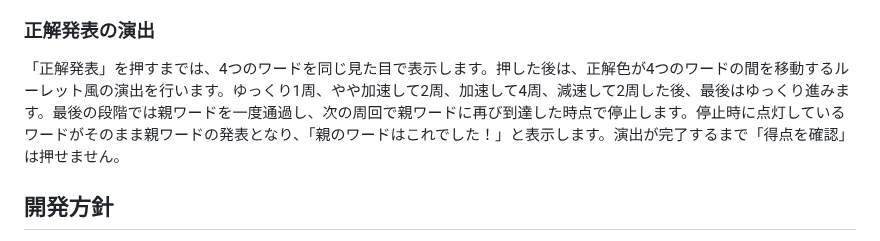
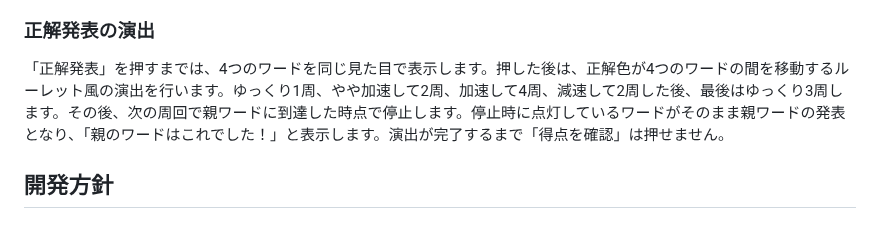
Before and after one commit to syorakusai/board-game, a Markdown page: README.md, the part around the change. Drawn GitHub-style.

Commit message:
Document final roulette reveal timing

```diff
--- a/README.md
+++ b/README.md
@@ -211,7 +211,7 @@ cards/
 
 ### 正解発表の演出
 
-「正解発表」を押すまでは、4つのワードを同じ見た目で表示します。押した後は、正解色が4つのワードの間を移動するルーレット風の演出を行います。ゆっくり1周、やや加速して2周、加速して4周、減速して2周した後、最後はゆっくり進みます。最後の段階では親ワードを一度通過し、次の周回で親ワードに再び到達した時点で停止します。停止時に点灯しているワードがそのまま親ワードの発表となり、「親のワードはこれでした！」と表示します。演出が完了するまで「得点を確認」は押せません。
+「正解発表」を押すまでは、4つのワードを同じ見た目で表示します。押した後は、正解色が4つのワードの間を移動するルーレット風の演出を行います。ゆっくり1周、やや加速して2周、加速して4周、減速して2周した後、最後はゆっくり3周します。その後、次の周回で親ワードに到達した時点で停止します。停止時に点灯しているワードがそのまま親ワードの発表となり、「親のワードはこれでした！」と表示します。演出が完了するまで「得点を確認」は押せません。
 
 ## 開発方針
 
```
